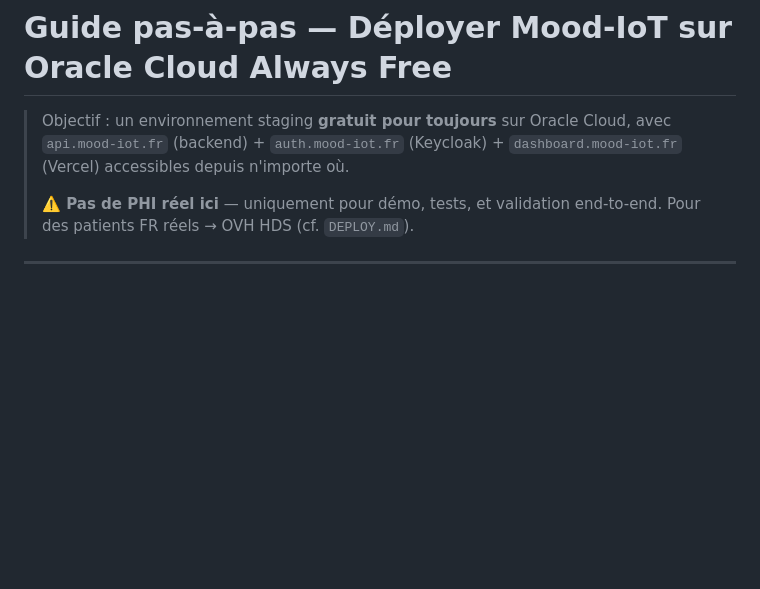
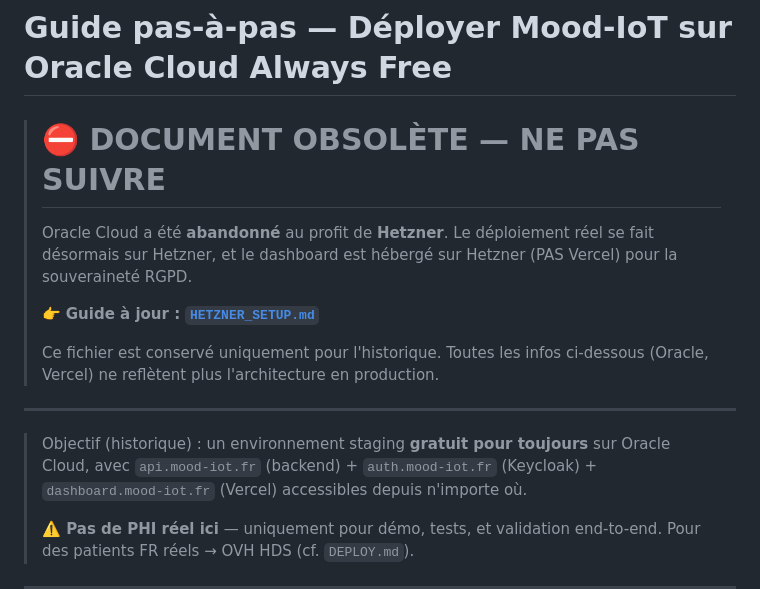
Before and after one commit to saraahsarah-ops/mood-iot, a Markdown page: ORACLE_SETUP.md, the part around the change. Drawn GitHub-style; blank space fills up the shorter version.

Commit message:
docs: marque ORACLE_SETUP.md comme obsolète (→ HETZNER_SETUP.md)
Oracle abandonné au profit de Hetzner, dashboard sur Hetzner (pas Vercel).
Bandeau d'avertissement en tête pointant vers le guide à jour.

```diff
--- a/ORACLE_SETUP.md
+++ b/ORACLE_SETUP.md
@@ -1,7 +1,19 @@
 # Guide pas-à-pas — Déployer Mood-IoT sur Oracle Cloud Always Free
 
-> Objectif : un environnement staging **gratuit pour toujours** sur Oracle
-> Cloud, avec `api.mood-iot.fr` (backend) + `auth.mood-iot.fr` (Keycloak) +
+> # ⛔️ DOCUMENT OBSOLÈTE — NE PAS SUIVRE
+> Oracle Cloud a été **abandonné** au profit de **Hetzner**. Le déploiement
+> réel se fait désormais sur Hetzner, et le dashboard est hébergé sur Hetzner
+> (PAS Vercel) pour la souveraineté RGPD.
+>
+> 👉 **Guide à jour : [`HETZNER_SETUP.md`](HETZNER_SETUP.md)**
+>
+> Ce fichier est conservé uniquement pour l'historique. Toutes les infos
+> ci-dessous (Oracle, Vercel) ne reflètent plus l'architecture en production.
+
+---
+
+> Objectif (historique) : un environnement staging **gratuit pour toujours** sur
+> Oracle Cloud, avec `api.mood-iot.fr` (backend) + `auth.mood-iot.fr` (Keycloak) +
 > `dashboard.mood-iot.fr` (Vercel) accessibles depuis n'importe où.
 >
 > **⚠️ Pas de PHI réel ici** — uniquement pour démo, tests, et validation
```
